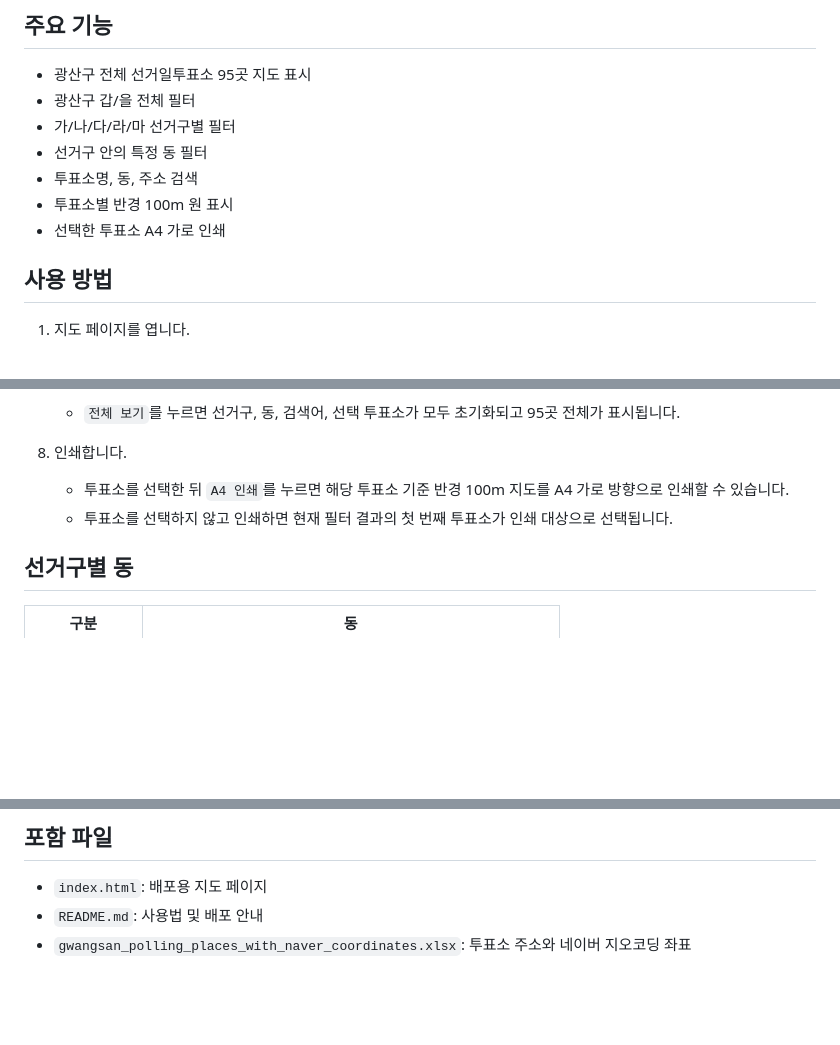
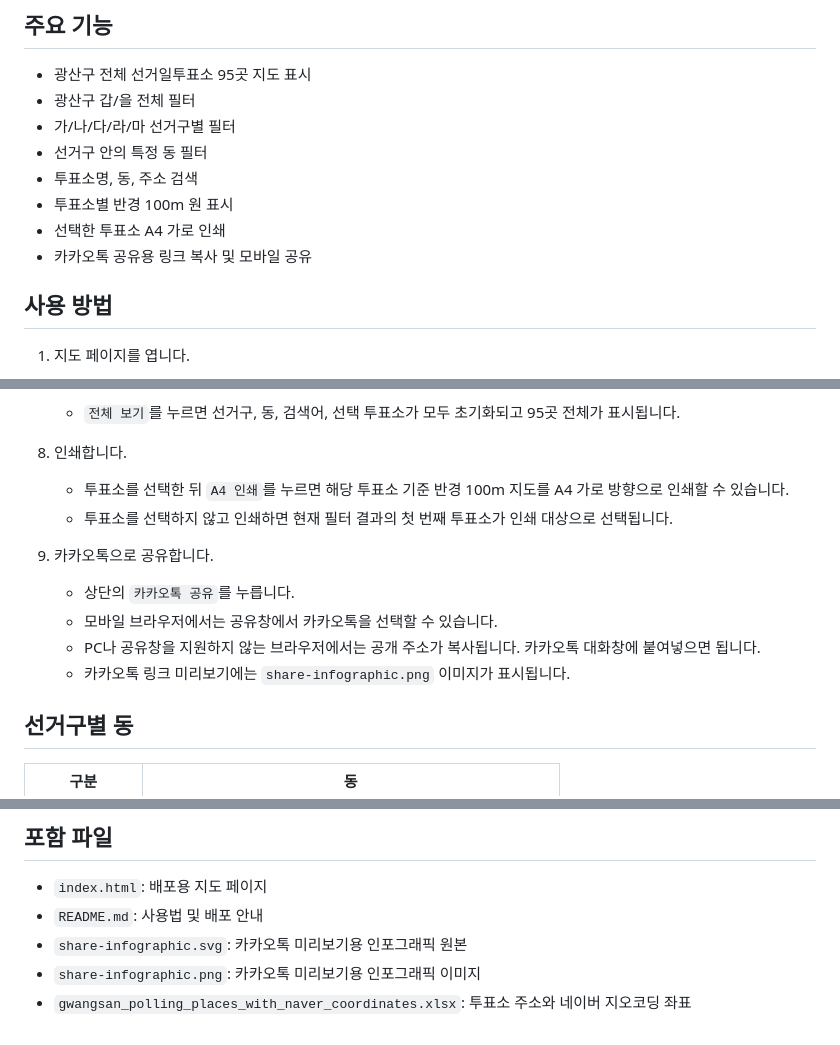
Before and after one commit to rmsummit/gwangsan-polling-map, a Markdown page: README.md, 3 parts joined by grey strips. GitHub-like rendering; blank space fills up the shorter version.

Commit message:
Document KakaoTalk sharing

```diff
--- a/README.md
+++ b/README.md
@@ -13,6 +13,7 @@
 - 투표소명, 동, 주소 검색
 - 투표소별 반경 100m 원 표시
 - 선택한 투표소 A4 가로 인쇄
+- 카카오톡 공유용 링크 복사 및 모바일 공유
 
 ## 사용 방법
 
@@ -46,6 +47,12 @@
    - 투표소를 선택한 뒤 `A4 인쇄`를 누르면 해당 투표소 기준 반경 100m 지도를 A4 가로 방향으로 인쇄할 수 있습니다.
    - 투표소를 선택하지 않고 인쇄하면 현재 필터 결과의 첫 번째 투표소가 인쇄 대상으로 선택됩니다.
 
+9. 카카오톡으로 공유합니다.
+   - 상단의 `카카오톡 공유`를 누릅니다.
+   - 모바일 브라우저에서는 공유창에서 카카오톡을 선택할 수 있습니다.
+   - PC나 공유창을 지원하지 않는 브라우저에서는 공개 주소가 복사됩니다. 카카오톡 대화창에 붙여넣으면 됩니다.
+   - 카카오톡 링크 미리보기에는 `share-infographic.png` 이미지가 표시됩니다.
+
 ## 선거구별 동
 
 | 구분 | 동 |
@@ -101,4 +109,6 @@ Windows: Ctrl + Shift + R
 
 - `index.html`: 배포용 지도 페이지
 - `README.md`: 사용법 및 배포 안내
+- `share-infographic.svg`: 카카오톡 미리보기용 인포그래픽 원본
+- `share-infographic.png`: 카카오톡 미리보기용 인포그래픽 이미지
 - `gwangsan_polling_places_with_naver_coordinates.xlsx`: 투표소 주소와 네이버 지오코딩 좌표
```
Also changed, not shown: other parts of README.md (+1 -0 lines).
